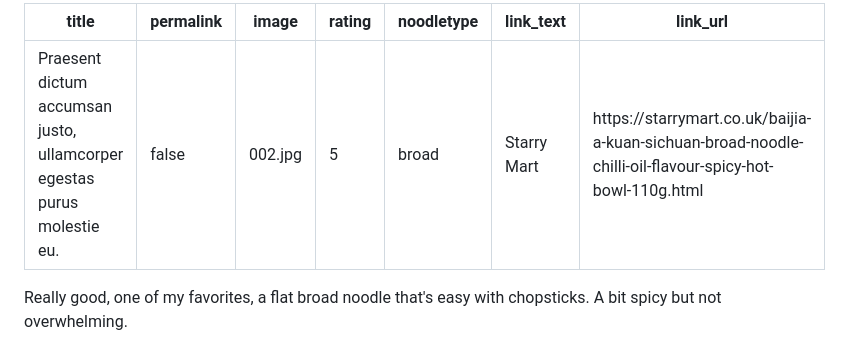
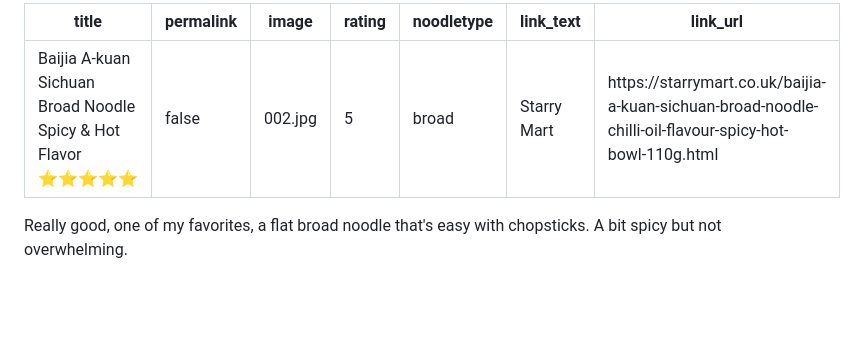
Before and after one commit to mendhak/noodles, a Markdown page: noodles/Baijia A-kuan Sichuan Broad Noodle Spicy Hot Flavor.md, the part around the change printed below. Rendered like a GitHub page; blank space fills up the shorter version.

```diff
--- a/noodles/Baijia A-kuan Sichuan Broad Noodle Spicy Hot Flavor.md
+++ b/noodles/Baijia A-kuan Sichuan Broad Noodle Spicy Hot Flavor.md
@@ -1,5 +1,5 @@
 ---
-title: Praesent dictum accumsan justo, ullamcorper egestas purus molestie eu.
+title: Baijia A-kuan Sichuan Broad Noodle Spicy & Hot Flavor ⭐⭐⭐⭐⭐
 permalink: false
 image: 002.jpg
 rating: 5
```
Also changed, not shown: other parts of noodles/Baijia A-kuan Sichuan Broad Noodle Spicy Hot Flavor.md (+2 -0 lines), noodles/images/001.jpg (renamed from 001.jpg), noodles/images/002.jpg (renamed from 002.jpg), 4 other files.
